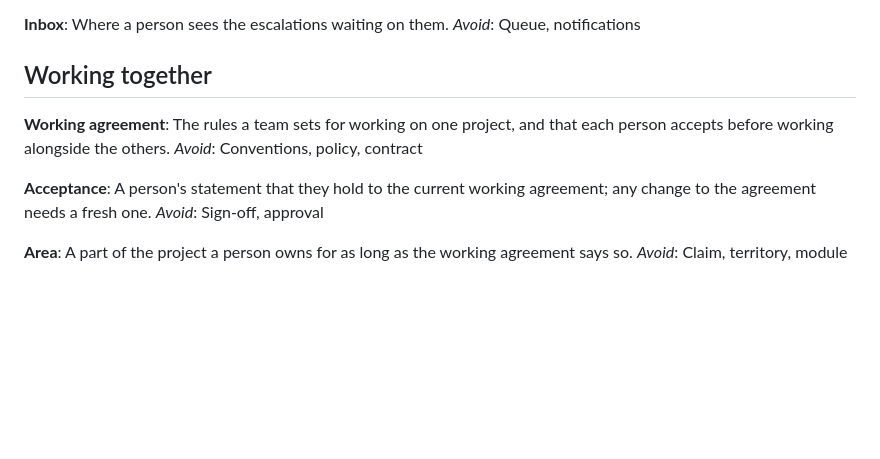
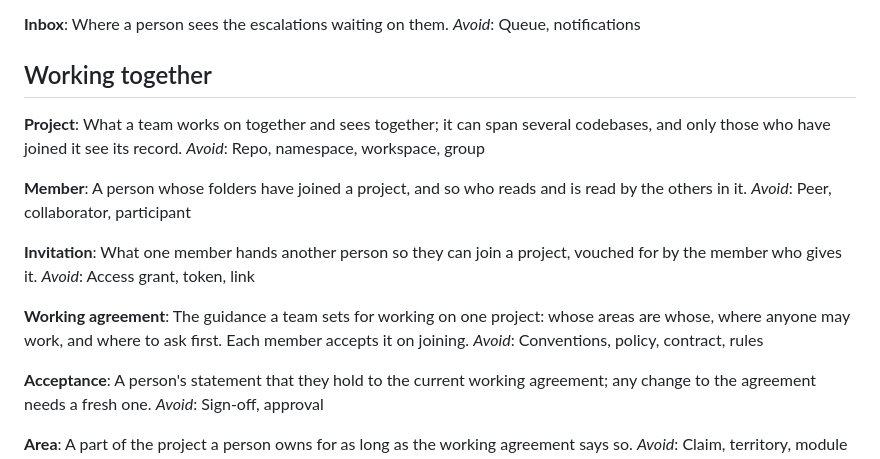
Before and after one commit to jhnhnsn/robofinger, a Markdown page: GLOSSARY.md, the part around the change. Rendered like a GitHub page; blank space fills up the shorter version.

```diff
--- a/GLOSSARY.md
+++ b/GLOSSARY.md
@@ -51,9 +51,21 @@ _Avoid_: Queue, notifications
 
 ## Working together
 
+**Project**:
+What a team works on together and sees together; it can span several codebases, and only those who have joined it see its record.
+_Avoid_: Repo, namespace, workspace, group
+
+**Member**:
+A person whose folders have joined a project, and so who reads and is read by the others in it.
+_Avoid_: Peer, collaborator, participant
+
+**Invitation**:
+What one member hands another person so they can join a project, vouched for by the member who gives it.
+_Avoid_: Access grant, token, link
+
 **Working agreement**:
-The rules a team sets for working on one project, and that each person accepts before working alongside the others.
-_Avoid_: Conventions, policy, contract
+The guidance a team sets for working on one project: whose areas are whose, where anyone may work, and where to ask first. Each member accepts it on joining.
+_Avoid_: Conventions, policy, contract, rules
 
 **Acceptance**:
 A person's statement that they hold to the current working agreement; any change to the agreement needs a fresh one.
```
Also changed, not shown: docs/adr/0006-a-folder-joins-a-project-by-invitation.md (added, +26 -0 lines).
